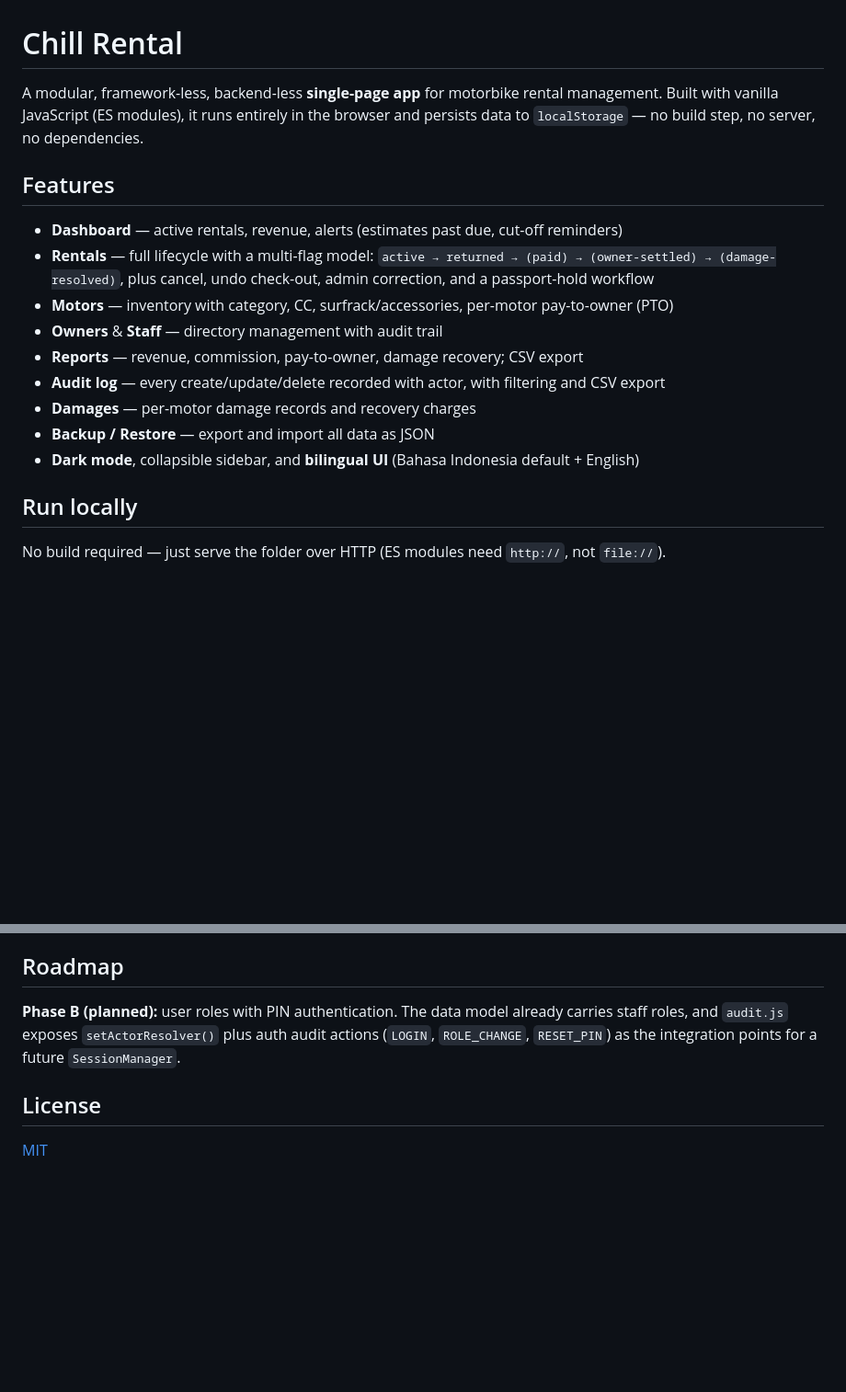
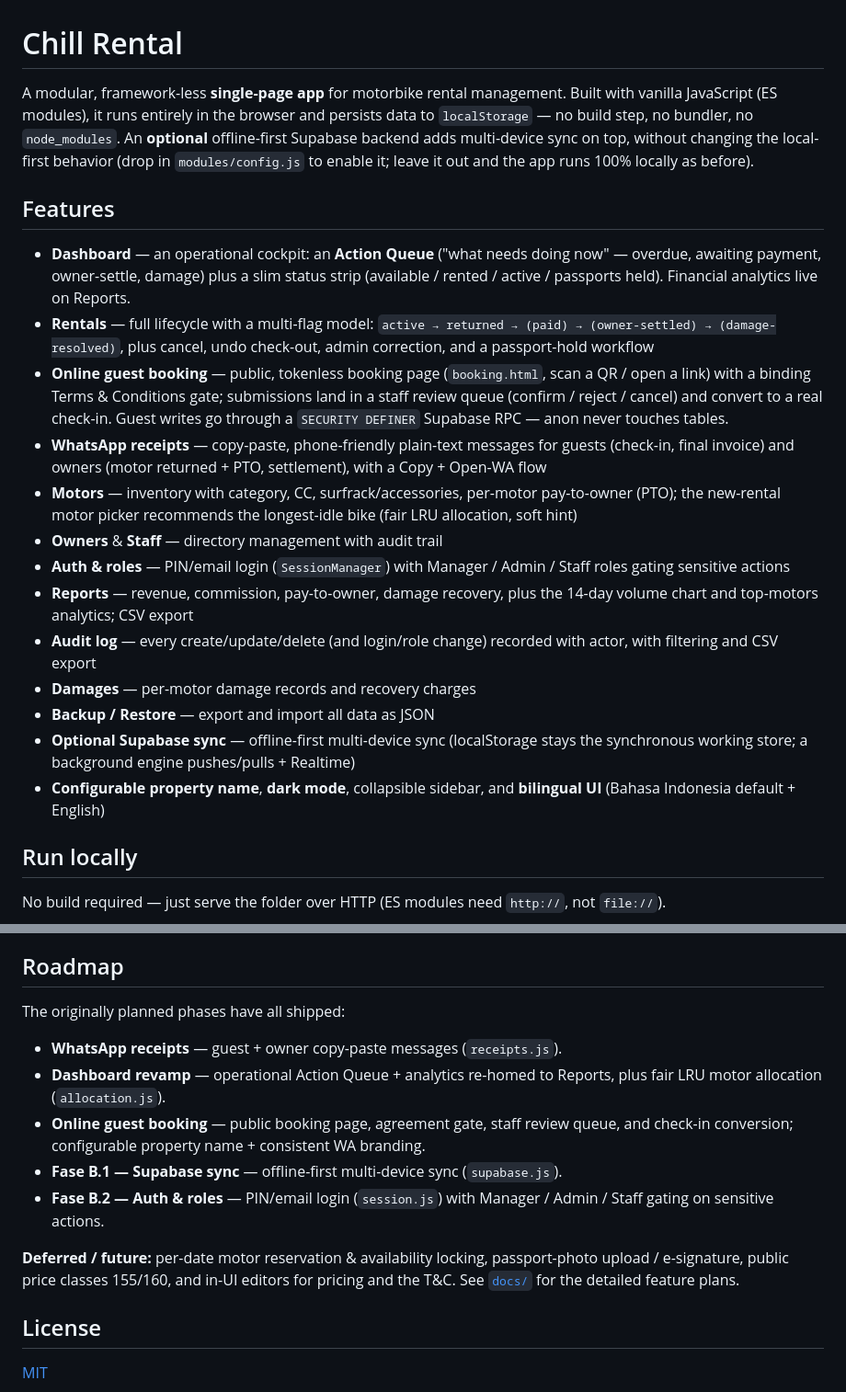
Before and after one commit to triawidjaya/chill-rental, a Markdown page: README.md, 2 parts joined by grey strips. Shown at 92% size. Drawn GitHub-style; blank space fills up the shorter version.

```diff
--- a/README.md
+++ b/README.md
@@ -1,18 +1,22 @@
 # Chill Rental
 
-A modular, framework-less, backend-less **single-page app** for motorbike rental management. Built with vanilla JavaScript (ES modules), it runs entirely in the browser and persists data to `localStorage` — no build step, no server, no dependencies.
+A modular, framework-less **single-page app** for motorbike rental management. Built with vanilla JavaScript (ES modules), it runs entirely in the browser and persists data to `localStorage` — no build step, no bundler, no `node_modules`. An **optional** offline-first Supabase backend adds multi-device sync on top, without changing the local-first behavior (drop in `modules/config.js` to enable it; leave it out and the app runs 100% locally as before).
 
 ## Features
 
-- **Dashboard** — active rentals, revenue, alerts (estimates past due, cut-off reminders)
+- **Dashboard** — an operational cockpit: an **Action Queue** ("what needs doing now" — overdue, awaiting payment, owner-settle, damage) plus a slim status strip (available / rented / active / passports held). Financial analytics live on Reports.
 - **Rentals** — full lifecycle with a multi-flag model: `active → returned → (paid) → (owner-settled) → (damage-resolved)`, plus cancel, undo check-out, admin correction, and a passport-hold workflow
-- **Motors** — inventory with category, CC, surfrack/accessories, per-motor pay-to-owner (PTO)
+- **Online guest booking** — public, tokenless booking page (`booking.html`, scan a QR / open a link) with a binding Terms & Conditions gate; submissions land in a staff review queue (confirm / reject / cancel) and convert to a real check-in. Guest writes go through a `SECURITY DEFINER` Supabase RPC — anon never touches tables.
+- **WhatsApp receipts** — copy-paste, phone-friendly plain-text messages for guests (check-in, final invoice) and owners (motor returned + PTO, settlement), with a Copy + Open-WA flow
+- **Motors** — inventory with category, CC, surfrack/accessories, per-motor pay-to-owner (PTO); the new-rental motor picker recommends the longest-idle bike (fair LRU allocation, soft hint)
 - **Owners** & **Staff** — directory management with audit trail
-- **Reports** — revenue, commission, pay-to-owner, damage recovery; CSV export
-- **Audit log** — every create/update/delete recorded with actor, with filtering and CSV export
+- **Auth & roles** — PIN/email login (`SessionManager`) with Manager / Admin / Staff roles gating sensitive actions
+- **Reports** — revenue, commission, pay-to-owner, damage recovery, plus the 14-day volume chart and top-motors analytics; CSV export
+- **Audit log** — every create/update/delete (and login/role change) recorded with actor, with filtering and CSV export
 - **Damages** — per-motor damage records and recovery charges
 - **Backup / Restore** — export and import all data as JSON
-- **Dark mode**, collapsible sidebar, and **bilingual UI** (Bahasa Indonesia default + English)
+- **Optional Supabase sync** — offline-first multi-device sync (localStorage stays the synchronous working store; a background engine pushes/pulls + Realtime)
+- **Configurable property name**, **dark mode**, collapsible sidebar, and **bilingual UI** (Bahasa Indonesia default + English)
 
 ## Run locally
 
@@ -77,6 +110,14 @@ storage (localStorage, versioned)
 ## Roadmap
 
-**Phase B (planned):** user roles with PIN authentication. The data model already carries staff roles, and `audit.js` exposes `setActorResolver()` plus auth audit actions (`LOGIN`, `ROLE_CHANGE`, `RESET_PIN`) as the integration points for a future `SessionManager`.
+The originally planned phases have all shipped:
+
+- **WhatsApp receipts** — guest + owner copy-paste messages (`receipts.js`).
+- **Dashboard revamp** — operational Action Queue + analytics re-homed to Reports, plus fair LRU motor allocation (`allocation.js`).
+- **Online guest booking** — public booking page, agreement gate, staff review queue, and check-in conversion; configurable property name + consistent WA branding.
+- **Fase B.1 — Supabase sync** — offline-first multi-device sync (`supabase.js`).
+- **Fase B.2 — Auth & roles** — PIN/email login (`session.js`) with Manager / Admin / Staff gating on sensitive actions.
+
+**Deferred / future:** per-date motor reservation & availability locking, passport-photo upload / e-signature, public price classes 155/160, and in-UI editors for pricing and the T&C. See [`docs/`](docs/) for the detailed feature plans.
 
 ## License
 
```
Also changed, not shown: other parts of README.md (+35 -6 lines).
